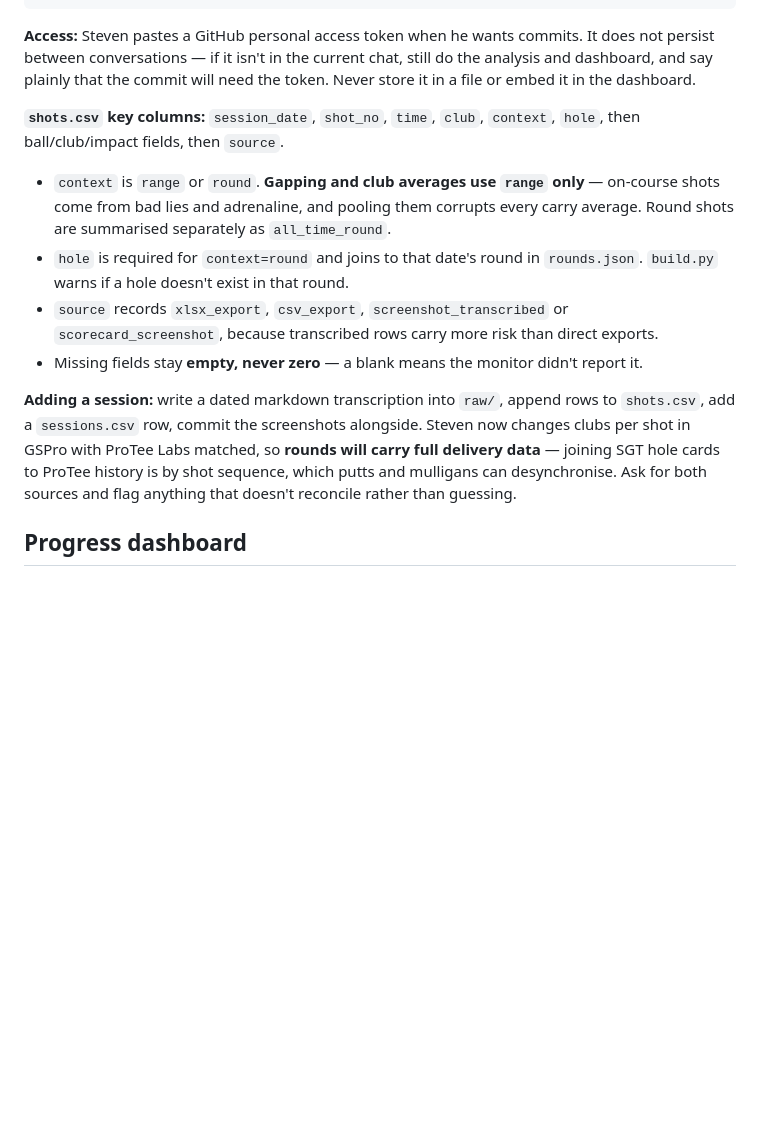
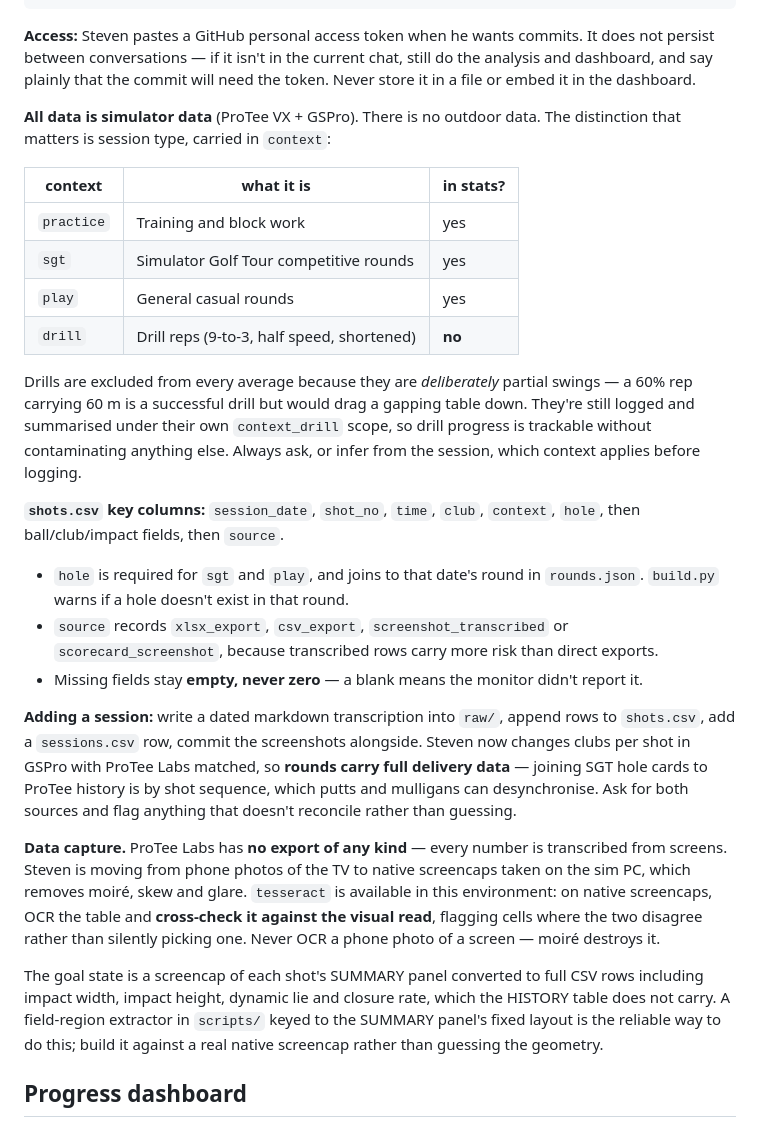
Before and after one commit to StevenFay/golf, a Markdown page: skill/SKILL.md, the part around the change. GitHub-like rendering; blank space fills up the shorter version.

Commit message:
Skill: context taxonomy, no-export reality, OCR cross-check workflow

```diff
--- a/skill/SKILL.md
+++ b/skill/SKILL.md
@@ -74,13 +74,26 @@ not persist between conversations — if it isn't in the current chat, still do
 analysis and dashboard, and say plainly that the commit will need the token. Never
 store it in a file or embed it in the dashboard.
 
+**All data is simulator data** (ProTee VX + GSPro). There is no outdoor data. The
+distinction that matters is session type, carried in `context`:
+
+| context | what it is | in stats? |
+|---|---|---|
+| `practice` | Training and block work | yes |
+| `sgt` | Simulator Golf Tour competitive rounds | yes |
+| `play` | General casual rounds | yes |
+| `drill` | Drill reps (9-to-3, half speed, shortened) | **no** |
+
+Drills are excluded from every average because they are *deliberately* partial swings
+— a 60% rep carrying 60 m is a successful drill but would drag a gapping table down.
+They're still logged and summarised under their own `context_drill` scope, so drill
+progress is trackable without contaminating anything else. Always ask, or infer from
+the session, which context applies before logging.
+
 **`shots.csv` key columns:** `session_date`, `shot_no`, `time`, `club`, `context`,
 `hole`, then ball/club/impact fields, then `source`.
 
-- `context` is `range` or `round`. **Gapping and club averages use `range` only** —
-  on-course shots come from bad lies and adrenaline, and pooling them corrupts every
-  carry average. Round shots are summarised separately as `all_time_round`.
-- `hole` is required for `context=round` and joins to that date's round in
+- `hole` is required for `sgt` and `play`, and joins to that date's round in
   `rounds.json`. `build.py` warns if a hole doesn't exist in that round.
 - `source` records `xlsx_export`, `csv_export`, `screenshot_transcribed` or
   `scorecard_screenshot`, because transcribed rows carry more risk than direct exports.
@@ -88,10 +101,23 @@ store it in a file or embed it in the dashboard.
 
 **Adding a session:** write a dated markdown transcription into `raw/`, append rows to
 `shots.csv`, add a `sessions.csv` row, commit the screenshots alongside. Steven now
-changes clubs per shot in GSPro with ProTee Labs matched, so **rounds will carry full
+changes clubs per shot in GSPro with ProTee Labs matched, so **rounds carry full
 delivery data** — joining SGT hole cards to ProTee history is by shot sequence, which
 putts and mulligans can desynchronise. Ask for both sources and flag anything that
 doesn't reconcile rather than guessing.
+
+**Data capture.** ProTee Labs has **no export of any kind** — every number is
+transcribed from screens. Steven is moving from phone photos of the TV to native
+screencaps taken on the sim PC, which removes moiré, skew and glare. `tesseract` is
+available in this environment: on native screencaps, OCR the table and **cross-check
+it against the visual read**, flagging cells where the two disagree rather than
+silently picking one. Never OCR a phone photo of a screen — moiré destroys it.
+
+The goal state is a screencap of each shot's SUMMARY panel converted to full CSV rows
+including impact width, impact height, dynamic lie and closure rate, which the HISTORY
+table does not carry. A field-region extractor in `scripts/` keyed to the SUMMARY
+panel's fixed layout is the reliable way to do this; build it against a real native
+screencap rather than guessing the geometry.
 
 ## Progress dashboard
 
```
